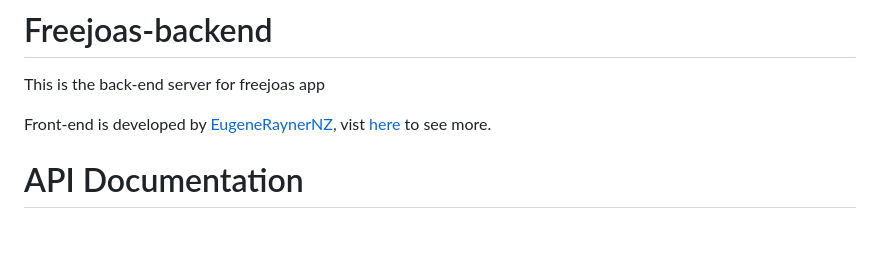
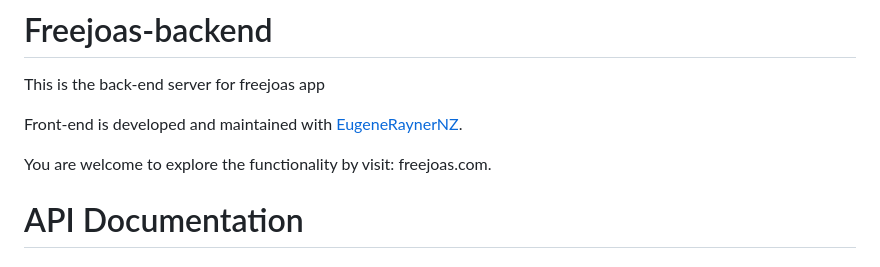
Before and after one commit to wsking233/Freejoas-backend, a Markdown page: README.md, the part around one of its changes. Drawn GitHub-style; blank space fills up the shorter version.

```diff
--- a/README.md
+++ b/README.md
@@ -1,7 +1,9 @@
 # Freejoas-backend
  This is the back-end server for freejoas app
 
-Front-end is developed by [EugeneRaynerNZ](https://github.com/EugeneRaynerNZ), vist  [here](https://github.com/EugeneRaynerNZ/freejoas) to see more.
+Front-end is developed and maintained with [EugeneRaynerNZ](https://github.com/EugeneRaynerNZ).
+
+You are welcome to explore the functionality by visit: freejoas.com.
 
 
 # API Documentation
```
Also changed, not shown: other parts of README.md (+125 -5 lines).
